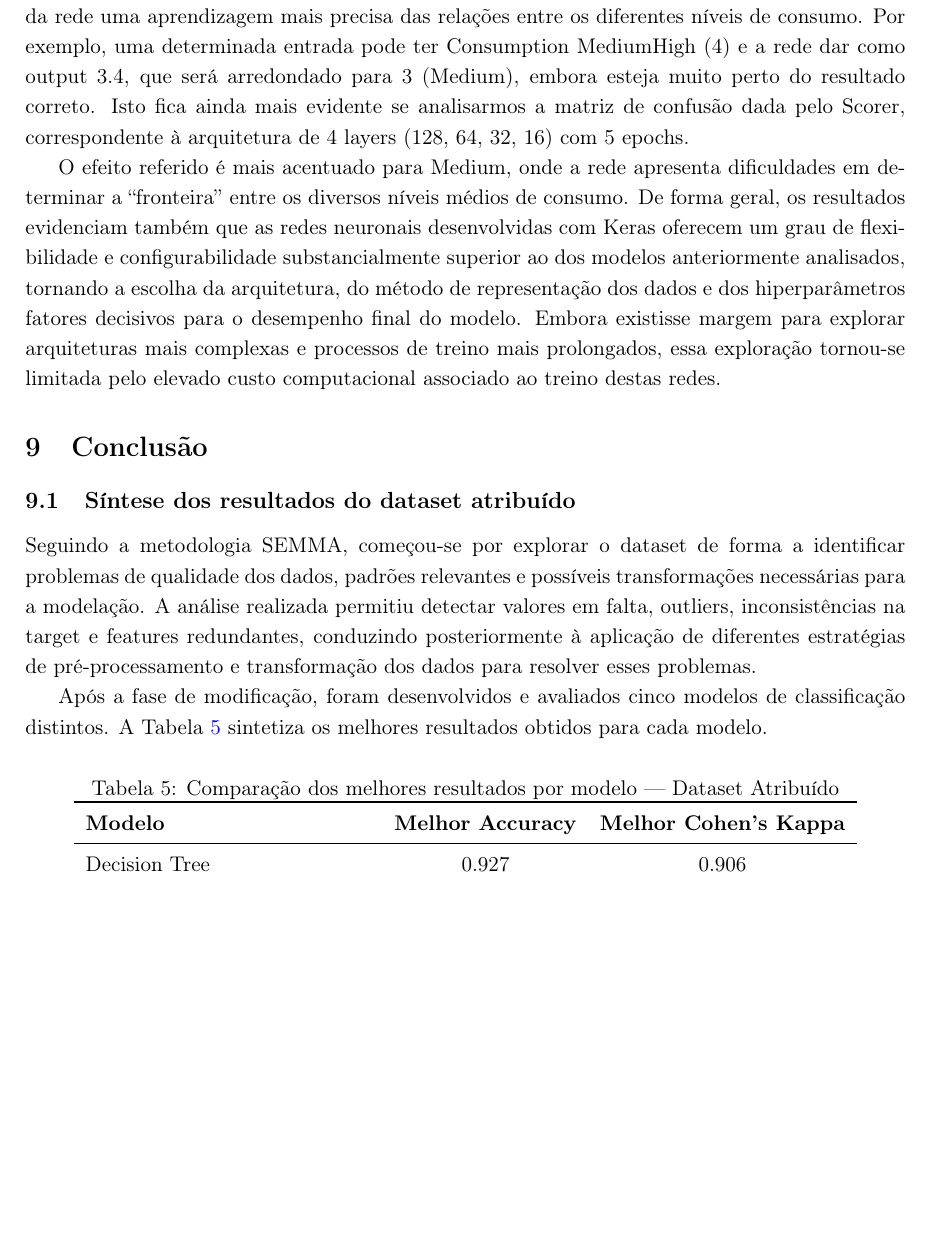
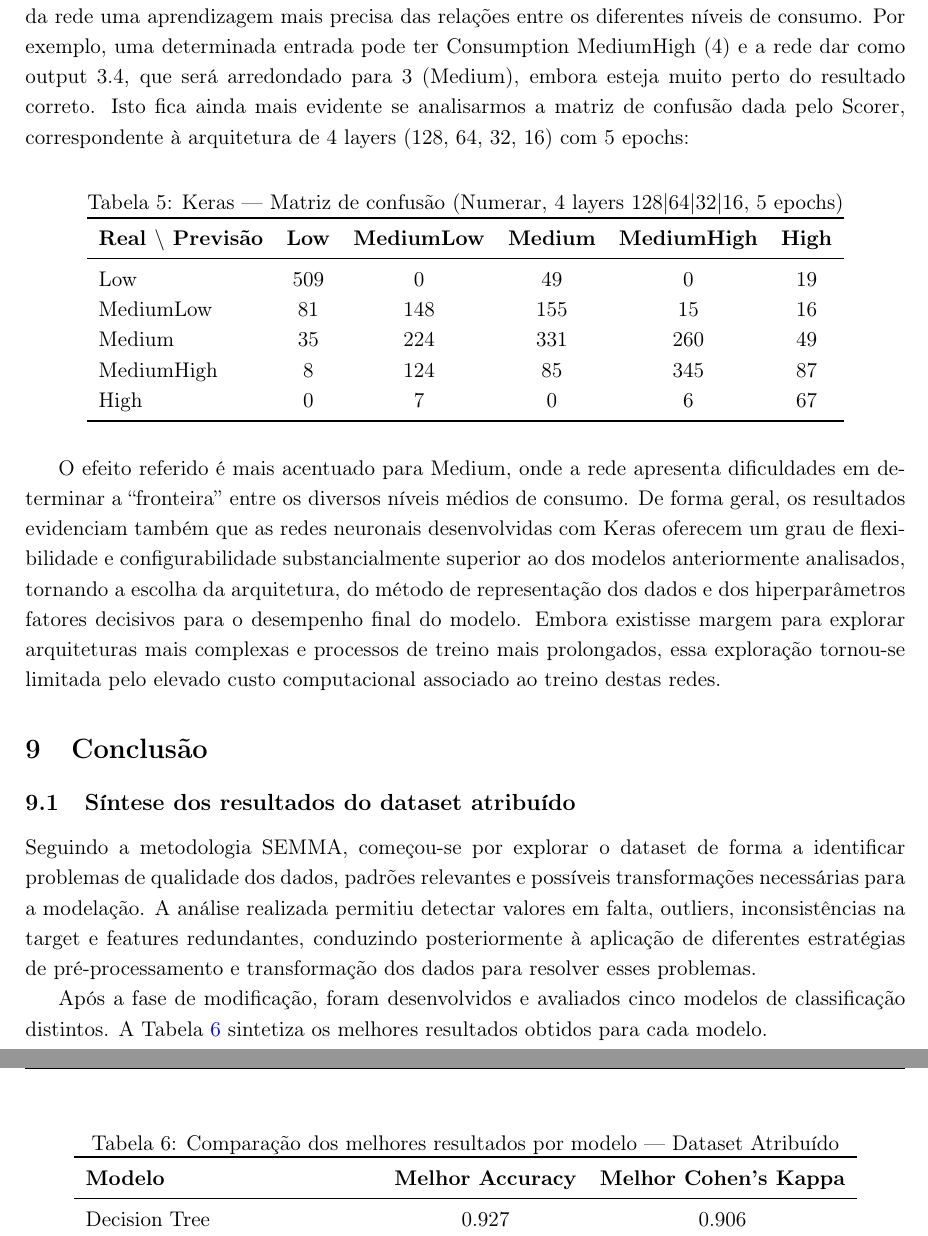
Before and after one commit to marcosevegrand/ADI2526, a LaTeX document (docs/relatorio/relatorio.tex): part of page 26 of 43 before the commit and two parts of pages 26 and 27 of 43 after it, the two joined at a grey line, cut so that both start at the same text, the shorter picture padded with empty space. Compiled offline with pdfLaTeX.

Commit message:
feat: Update relatorio.pdf with latest changes

```diff
--- a/docs/relatorio/relatorio.tex
+++ b/docs/relatorio/relatorio.tex
@@ -614,7 +614,24 @@ As tabelas completas de arquitetura e epochs do Keras encontram-se no Anexo, Tab
 
 Os resultados obtidos mostram que a estratégia One to Many é significativamente mais adequada para este problema de classificação multiclasse, atingindo desempenhos superiores de forma consistente em praticamente todas as arquiteturas testadas. Além disso, esta abordagem demonstrou maior estabilidade, apresentando melhorias mais graduais à medida que se aumentava a complexidade da rede.
 
-Por outro lado, a abordagem baseada na numeração da target, embora inicialmente apresente resultados bastante inferiores, revelou uma maior sensibilidade ao aumento da capacidade da rede e do número de epochs, registando melhorias mais acentuadas com arquiteturas mais profundas e mais tempo de treino. Este comportamento pode ser explicado pelo facto de esta estratégia exigir da rede uma aprendizagem mais precisa das relações entre os diferentes níveis de consumo. Por exemplo, uma determinada entrada pode ter Consumption MediumHigh (4) e a rede dar como output 3.4, que será arredondado para 3 (Medium), embora esteja muito perto do resultado correto. Isto fica ainda mais evidente se analisarmos a matriz de confusão dada pelo Scorer, correspondente à arquitetura de 4 layers (128, 64, 32, 16) com 5 epochs.
+Por outro lado, a abordagem baseada na numeração da target, embora inicialmente apresente resultados bastante inferiores, revelou uma maior sensibilidade ao aumento da capacidade da rede e do número de epochs, registando melhorias mais acentuadas com arquiteturas mais profundas e mais tempo de treino. Este comportamento pode ser explicado pelo facto de esta estratégia exigir da rede uma aprendizagem mais precisa das relações entre os diferentes níveis de consumo. Por exemplo, uma determinada entrada pode ter Consumption MediumHigh (4) e a rede dar como output 3.4, que será arredondado para 3 (Medium), embora esteja muito perto do resultado correto. Isto fica ainda mais evidente se analisarmos a matriz de confusão dada pelo Scorer, correspondente à arquitetura de 4 layers (128, 64, 32, 16) com 5 epochs:
+
+\begin{table}[H]
+\centering
+\caption{Keras --- Matriz de confusão (Numerar, 4 layers 128|64|32|16, 5 epochs)}
+\label{tab:keras_conf_matrix}
+\begin{tabular}{lccccc}
+\toprule
+\textbf{Real $\backslash$ Previsão} & \textbf{Low} & \textbf{MediumLow} & \textbf{Medium} & \textbf{MediumHigh} & \textbf{High} \\
+\midrule
+Low        & 509 &   0 &  49 &   0 &  19 \\
+MediumLow  &  81 & 148 & 155 &  15 &  16 \\
+Medium     &  35 & 224 & 331 & 260 &  49 \\
+MediumHigh &   8 & 124 &  85 & 345 &  87 \\
+High       &   0 &   7 &   0 &   6 &  67 \\
+\bottomrule
+\end{tabular}
+\end{table}
 
 O efeito referido é mais acentuado para Medium, onde a rede apresenta dificuldades em determinar a ``fronteira'' entre os diversos níveis médios de consumo.
 De forma geral, os resultados evidenciam também que as redes neuronais desenvolvidas com Keras oferecem um grau de flexibilidade e configurabilidade substancialmente superior ao dos modelos anteriormente analisados, tornando a escolha da arquitetura, do método de representação dos dados e dos hiperparâmetros fatores decisivos para o desempenho final do modelo. Embora existisse margem para explorar arquiteturas mais complexas e processos de treino mais prolongados, essa exploração tornou-se limitada pelo elevado custo computacional associado ao treino destas redes.
```
Also changed, not shown: docs/relatorio/relatorio.pdf, 1 other file.
